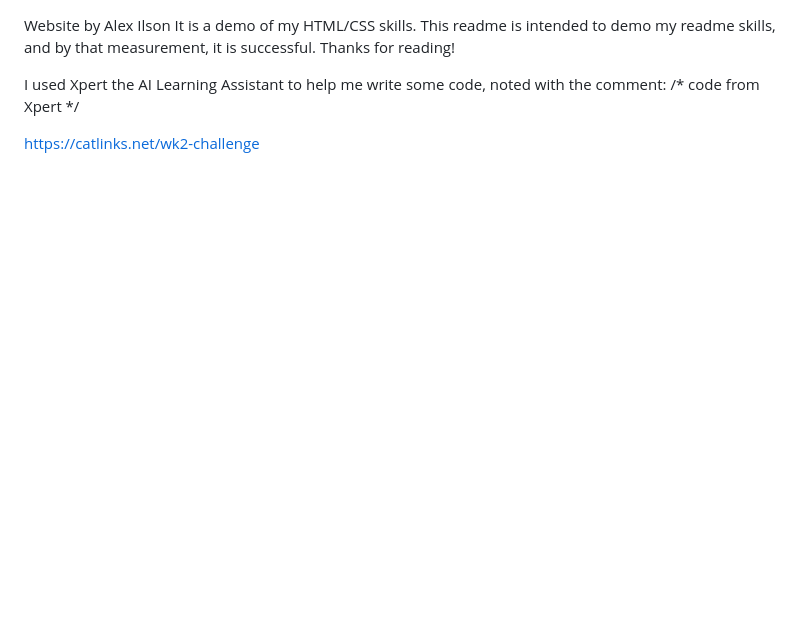
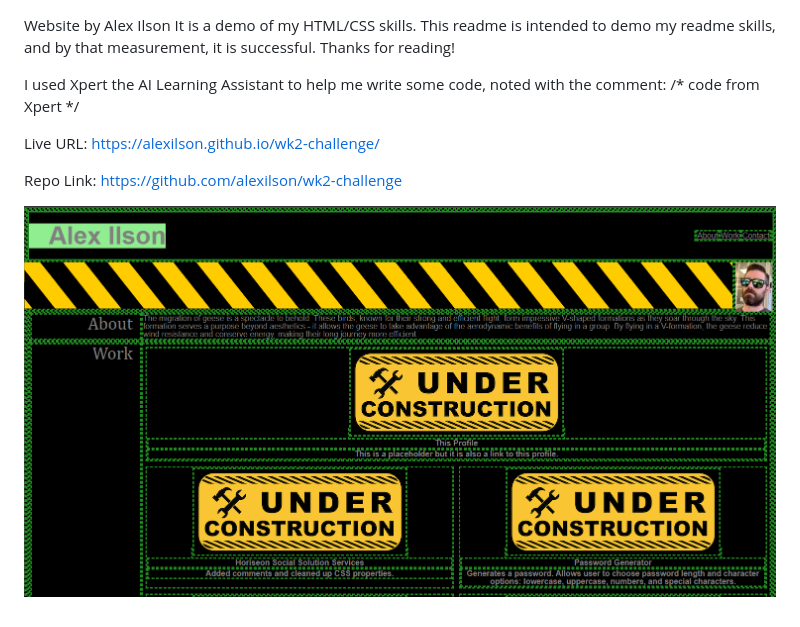
Before and after one commit to alexilson/Code-Portfolio, a Markdown page: README.md, the part around the change. GitHub-like rendering; pictures changed too: Assets/images/screenshot.png (added); blank space fills up the shorter version.

Commit message:
Added image to README.md

```diff
--- a/README.md
+++ b/README.md
@@ -6,4 +6,8 @@ Thanks for reading!
 I used Xpert the AI Learning Assistant to help me write some code, noted with the comment:
 /* code from Xpert */
 
-https://catlinks.net/wk2-challenge
+Live URL: https://alexilson.github.io/wk2-challenge/
+
+Repo Link: https://github.com/alexilson/wk2-challenge
+
+![alt text](./Assets/images/screenshot.png)
```
